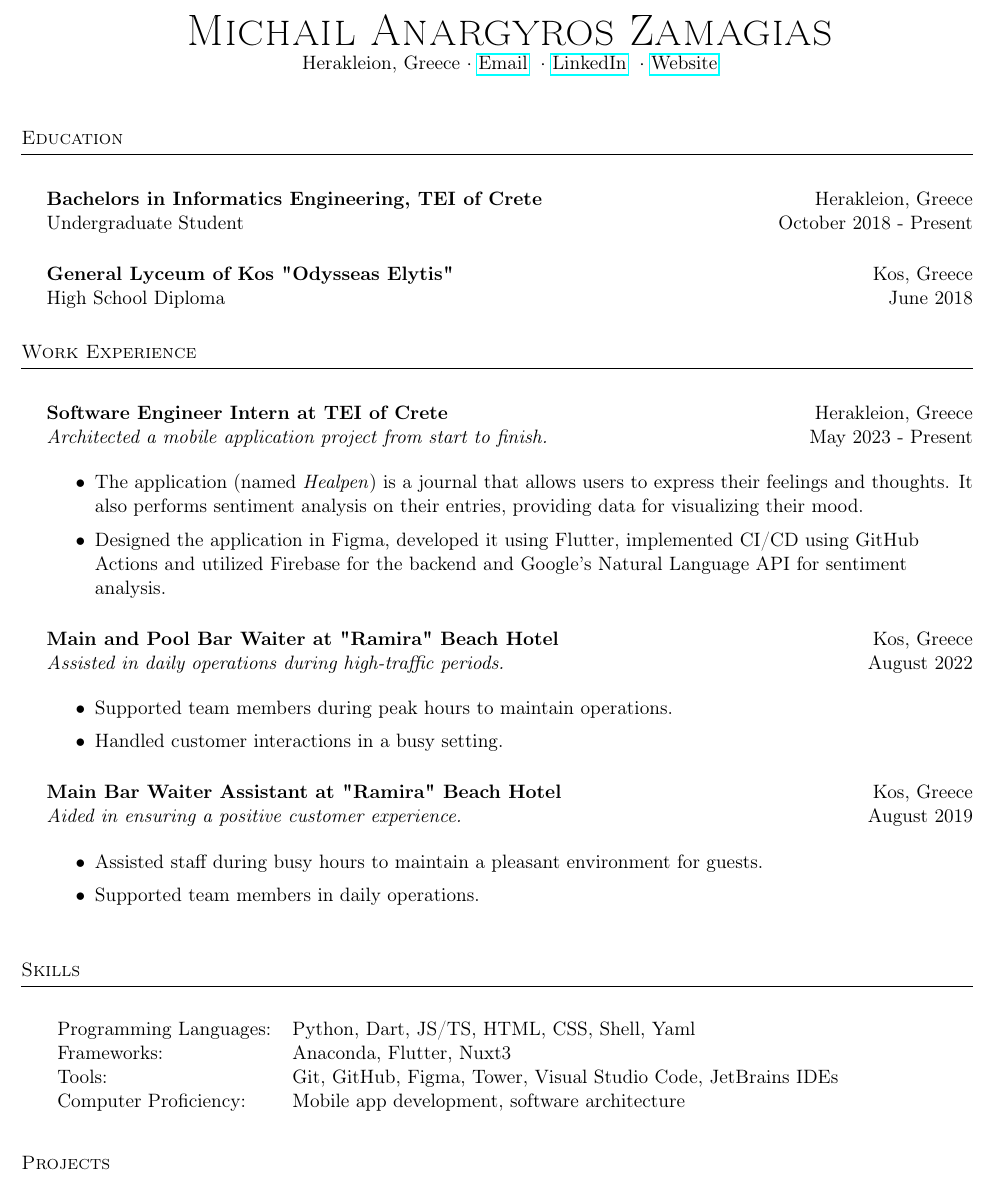
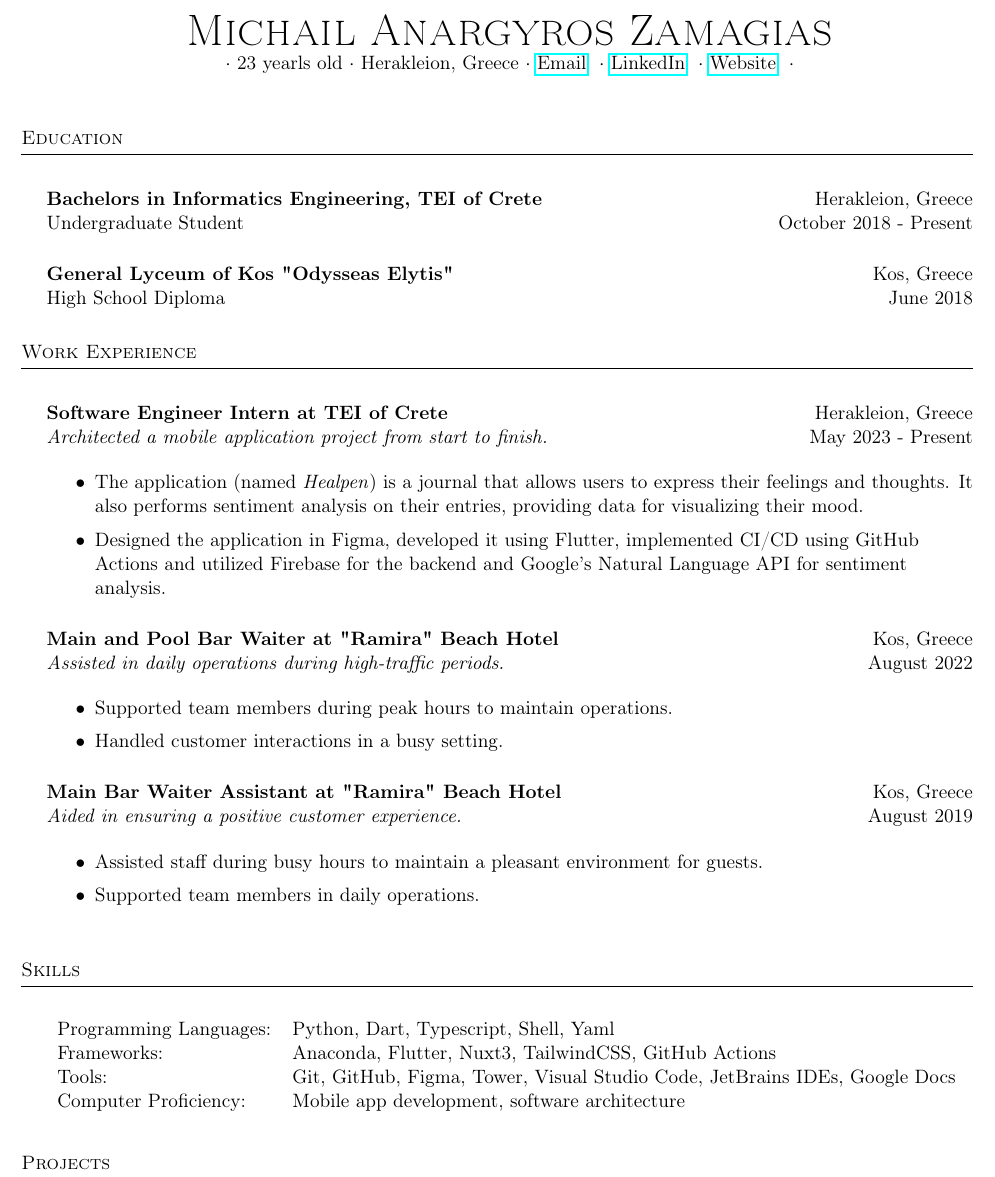
Before and after one commit to mikezamayias/resume, a LaTeX CV (resume.tex): part of page 1 of 2, cut so that both start at the same text. Compiled offline with pdfLaTeX.

Commit message:
updates wording

```diff
--- a/resume.tex
+++ b/resume.tex
@@ -53,9 +53,13 @@
 
 %==== Profile ====%
 \begin{center}
-	{\Huge \scshape {Michail Anargyros Zamagias}}\\
-	% Herakleion, Greece $\cdot$    {[}email protected{]} $\cdot$    +1234567890 $\cdot$    linkedin.com/in/mikezamayias \
-	Herakleion, Greece $\cdot$ \socialmediabutton{mailto:contact@mikezamayias.com}{Email} $\cdot$ \socialmediabutton{https://linkedin.com/in/mikezamayias}{LinkedIn} $\cdot$ \socialmediabutton{https://mikezamayias.com}{Website}
+	{\Huge \scshape {Michail Anargyros Zamagias}} \\
+	$\cdot$
+	23 yearls old $\cdot$
+	Herakleion, Greece $\cdot$
+	\socialmediabutton{mailto:contact@mikezamayias.com}{Email} $\cdot$
+	\socialmediabutton{https://linkedin.com/in/mikezamayias}{LinkedIn} $\cdot$
+	\socialmediabutton{https://mikezamayias.com}{Website} $\cdot$
 \end{center}
 
 
@@ -110,18 +114,16 @@
 }
 
 
-
 %==== Skills ====%
 \header{Skills}
 \vspace*{6mm}
 \begin{tabular}{ l l }
-	Programming Languages: & Python, Dart, JS/TS, HTML, CSS, Shell, Yaml                    \\
-	Frameworks:            & Anaconda, Flutter, Nuxt3                                 \\
-	Tools:                 & Git, GitHub, Figma, Tower, Visual Studio Code, JetBrains IDEs \\
-	Computer Proficiency:  & Mobile app development, software architecture            \\
+	Programming Languages: & Python, Dart, Typescript, Shell, Yaml                                      \\
+	Frameworks:            & Anaconda, Flutter, Nuxt3, TailwindCSS, GitHub Actions                      \\
+	Tools:                 & Git, GitHub, Figma, Tower, Visual Studio Code, JetBrains IDEs, Google Docs \\
+	Computer Proficiency:  & Mobile app development, software architecture                              \\
 \end{tabular}
 \vspace{2mm}
-
 
 %==== Projects ====%
 \header{Projects}
```
Also changed, not shown: resume.pdf.
